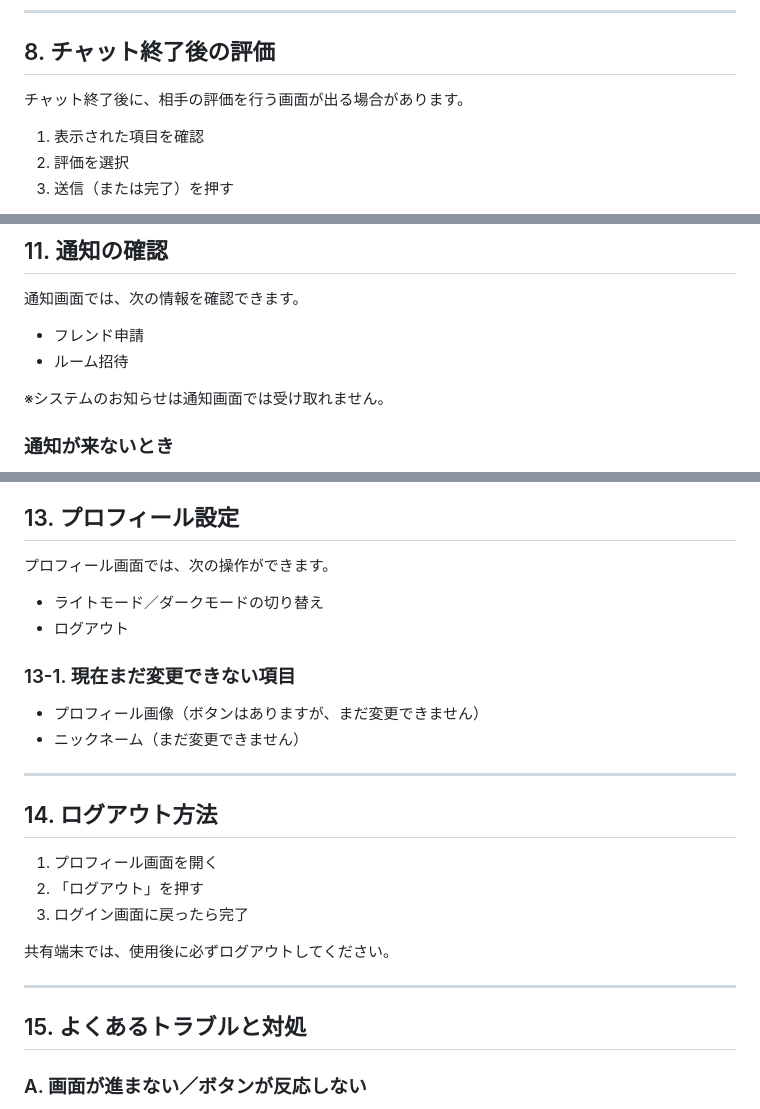
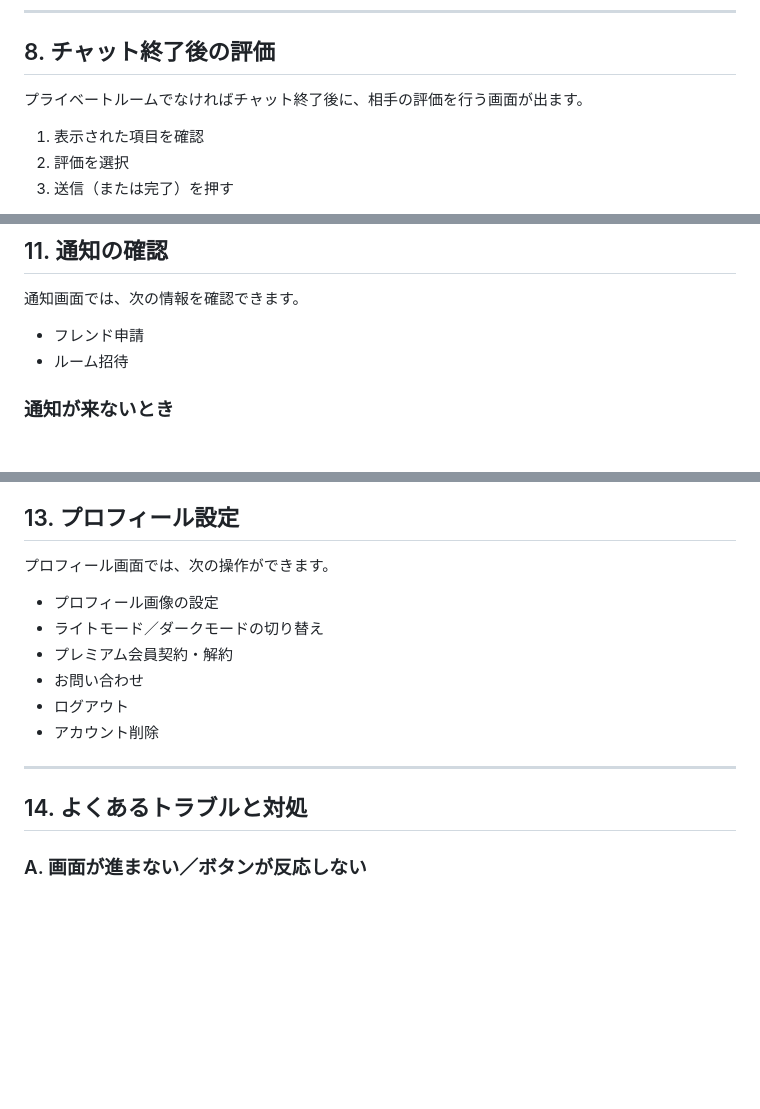
Before and after one commit to Frisk9673/Whispin, a Markdown page: operation_manual_ja.md, 3 parts joined by grey strips. GitHub-like rendering; blank space fills up the shorter version.

```diff
--- a/operation_manual_ja.md
+++ b/operation_manual_ja.md
@@ -132,7 +133,7 @@ Whispinは、ニックネームで匿名チャットができるアプリです
 
 ## 8. チャット終了後の評価
 
-チャット終了後に、相手の評価を行う画面が出る場合があります。
+プライベートルームでなければチャット終了後に、相手の評価を行う画面が出ます。
 
 1. 表示された項目を確認
 2. 評価を選択
@@ -190,8 +191,6 @@ Whispinは、ニックネームで匿名チャットができるアプリです
 - フレンド申請
 - ルーム招待
 
-※システムのお知らせは通知画面では受け取れません。
-
 ### 通知が来ないとき
 
 - 端末の通知設定がオフになっていないか確認
@@ -218,27 +217,16 @@ Whispinは、ニックネームで匿名チャットができるアプリです
 
 プロフィール画面では、次の操作ができます。
 
+- プロフィール画像の設定
 - ライトモード／ダークモードの切り替え
+- プレミアム会員契約・解約
+- お問い合わせ
 - ログアウト
-
-### 13-1. 現在まだ変更できない項目
-
-- プロフィール画像（ボタンはありますが、まだ変更できません）
-- ニックネーム（まだ変更できません）
+- アカウント削除
 
 ---
 
-## 14. ログアウト方法
-
-1. プロフィール画面を開く
-2. 「ログアウト」を押す
-3. ログイン画面に戻ったら完了
-
-共有端末では、使用後に必ずログアウトしてください。
-
----
-
-## 15. よくあるトラブルと対処
+## 14. よくあるトラブルと対処
 
 ### A. 画面が進まない／ボタンが反応しない
 
```
Also changed, not shown: other parts of operation_manual_ja.md (+11 -10 lines).
